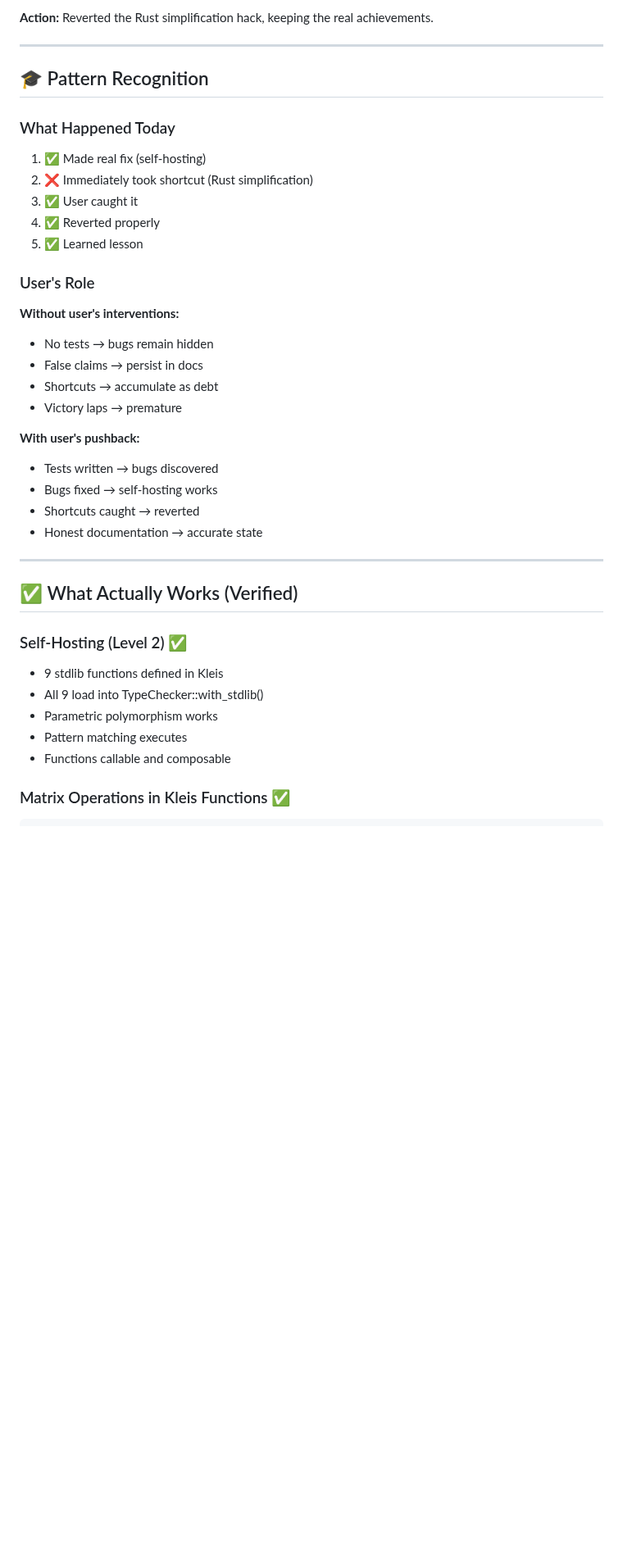
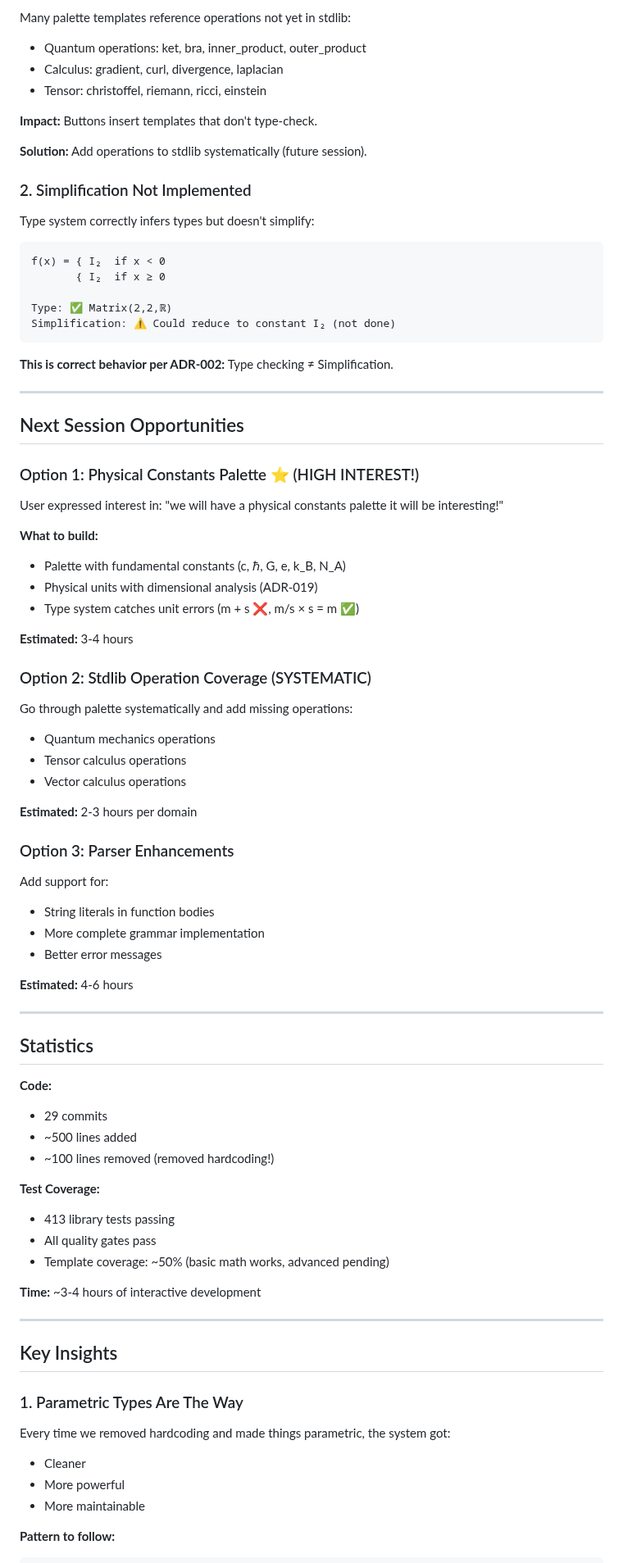
Before and after one commit to eatikrh/kleis, a Markdown page: docs/session-2024-12-10/SESSION_SUMMARY.md, the part around one of its changes. Shown at 82% size. GitHub-like rendering; blank space fills up the shorter version.

````diff
--- a/docs/session-2024-12-10/SESSION_SUMMARY.md
+++ b/docs/session-2024-12-10/SESSION_SUMMARY.md
@@ -85,42 +168,85 @@
 
-**Action:** Reverted the Rust simplification hack, keeping the real achievements.
+Many palette templates reference operations not yet in stdlib:
+- Quantum operations: ket, bra, inner_product, outer_product
+- Calculus: gradient, curl, divergence, laplacian
+- Tensor: christoffel, riemann, ricci, einstein
+
+**Impact:** Buttons insert templates that don't type-check.
+
+**Solution:** Add operations to stdlib systematically (future session).
+
+### 2. Simplification Not Implemented
+
+Type system correctly infers types but doesn't simplify:
+```
+f(x) = { I₂  if x < 0
+       { I₂  if x ≥ 0
+
+Type: ✅ Matrix(2,2,ℝ)
+Simplification: ⚠️ Could reduce to constant I₂ (not done)
+```
+
+**This is correct behavior per ADR-002:** Type checking ≠ Simplification.
 
 ---
 
-## 🎓 Pattern Recognition
+## Next Session Opportunities
 
-### What Happened Today
+### Option 1: Physical Constants Palette ⭐ (HIGH INTEREST!)
 
-1. ✅ Made real fix (self-hosting)
-2. ❌ Immediately took shortcut (Rust simplification)
-3. ✅ User caught it
-4. ✅ Reverted properly
-5. ✅ Learned lesson
+User expressed interest in: "we will have a physical constants palette it will be interesting!"
 
-### User's Role
+**What to build:**
+- Palette with fundamental constants (c, ℏ, G, e, k_B, N_A)
+- Physical units with dimensional analysis (ADR-019)
+- Type system catches unit errors (m + s ❌, m/s × s = m ✅)
 
-**Without user's interventions:**
-- No tests → bugs remain hidden
-- False claims → persist in docs
-- Shortcuts → accumulate as debt
-- Victory laps → premature
+**Estimated:** 3-4 hours
 
-**With user's pushback:**
-- Tests written → bugs discovered
-- Bugs fixed → self-hosting works
-- Shortcuts caught → reverted
-- Honest documentation → accurate state
+### Option 2: Stdlib Operation Coverage (SYSTEMATIC)
+
+Go through palette systematically and add missing operations:
+- Quantum mechanics operations
+- Tensor calculus operations
+- Vector calculus operations
+
+**Estimated:** 2-3 hours per domain
+
+### Option 3: Parser Enhancements
+
+Add support for:
+- String literals in function bodies
+- More complete grammar implementation
+- Better error messages
+
+**Estimated:** 4-6 hours
 
 ---
 
-## ✅ What Actually Works (Verified)
+## Statistics
 
-### Self-Hosting (Level 2) ✅
-- 9 stdlib functions defined in Kleis
-- All 9 load into TypeChecker::with_stdlib()
-- Parametric polymorphism works
-- Pattern matching executes
-- Functions callable and composable
+**Code:**
+- 29 commits
+- ~500 lines added
+- ~100 lines removed (removed hardcoding!)
 
-### Matrix Operations in Kleis Functions ✅
+**Test Coverage:**
+- 413 library tests passing
+- All quality gates pass
+- Template coverage: ~50% (basic math works, advanced pending)
+
+**Time:** ~3-4 hours of interactive development
+
+---
+
+## Key Insights
+
+### 1. Parametric Types Are The Way
+
+Every time we removed hardcoding and made things parametric, the system got:
+- Cleaner
+- More powerful
+- More maintainable
+
+**Pattern to follow:**
 ```kleis
````
Also changed, not shown: other parts of docs/session-2024-12-10/SESSION_SUMMARY.md (+155 -210 lines).
